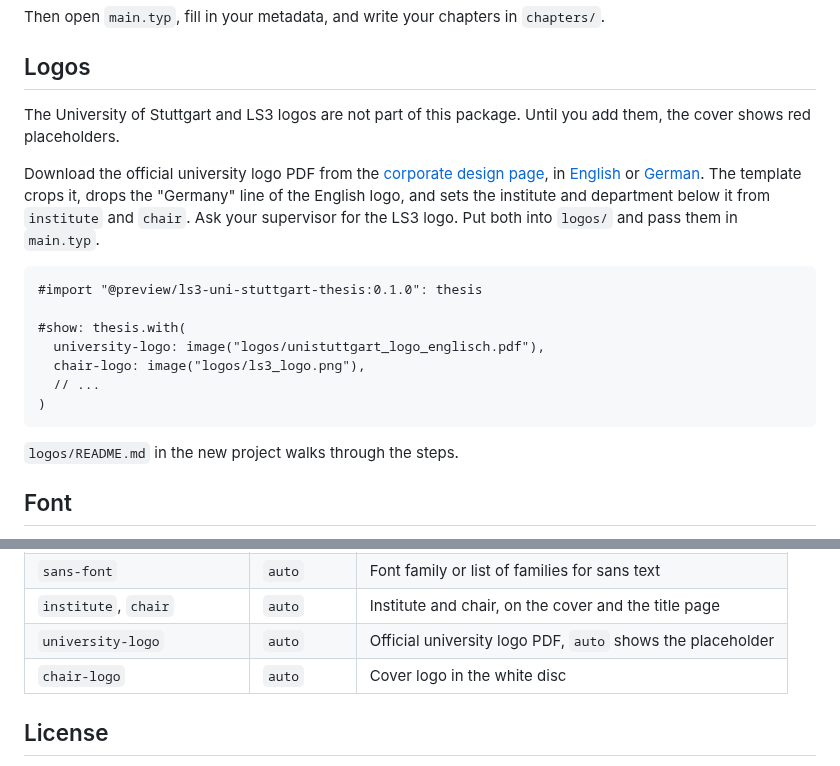
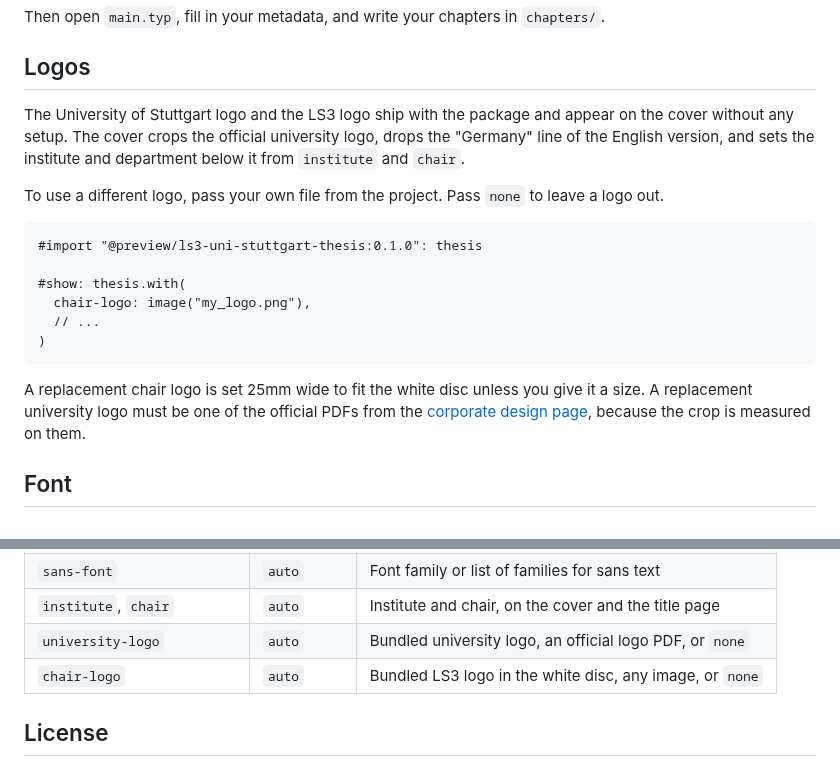
Before and after one commit to LS3-university-of-stuttgart/ls3-typst-templates-public, a Markdown page: thesis/README.md, 2 parts joined by grey strips. GitHub-like rendering.

Commit message:
feat(thesis): bundle the University of Stuttgart and LS3 logos
Both owners allowed the logos in the template. The cover shows them
without setup, university-logo and chair-logo still replace or remove
them. The university PDFs are the official files with the editing data
stripped, 16 and 19 KB instead of 410 KB, rendering identically. The LS3
logo is scaled to 600 px, about 600 dpi at its 25 mm print width. LICENSE
and README state that the logos fall under neither MIT nor MIT-0.

````diff
--- a/thesis/README.md
+++ b/thesis/README.md
@@ -21,29 +21,29 @@ Then open `main.typ`, fill in your metadata, and write your chapters in
 
 ## Logos
 
-The University of Stuttgart and LS3 logos are not part of this package.
-Until you add them, the cover shows red placeholders.
+The University of Stuttgart logo and the LS3 logo ship with the package
+and appear on the cover without any setup. The cover crops the official
+university logo, drops the "Germany" line of the English version, and
+sets the institute and department below it from `institute` and
+`chair`.
 
-Download the official university logo PDF from the
-[corporate design page](https://www.beschaeftigte.uni-stuttgart.de/uni-services/kommunikation-und-marketing/corporate-design/logo-und-schrift/), in
-[English](https://www.beschaeftigte.uni-stuttgart.de/uni-services/kommunikation-und-marketing/corporate-design/cd-dateien/01_Logo/pdf/unistuttgart_logo_englisch.pdf) or
-[German](https://www.beschaeftigte.uni-stuttgart.de/uni-services/kommunikation-und-marketing/corporate-design/cd-dateien/01_Logo/pdf/unistuttgart_logo_deutsch.pdf). The template crops it,
-drops the "Germany" line of the English logo, and sets the institute
-and department below it from `institute` and `chair`. Ask your
-supervisor for the LS3 logo. Put both into `logos/` and pass them in
-`main.typ`.
+To use a different logo, pass your own file from the project. Pass
+`none` to leave a logo out.
 
 ```typst
 #import "@preview/ls3-uni-stuttgart-thesis:0.1.0": thesis
 
 #show: thesis.with(
-  university-logo: image("logos/unistuttgart_logo_englisch.pdf"),
-  chair-logo: image("logos/ls3_logo.png"),
+  chair-logo: image("my_logo.png"),
   // ...
 )
 ```
 
-`logos/README.md` in the new project walks through the steps.
+A replacement chair logo is set 25mm wide to fit the white disc unless
+you give it a size. A replacement university logo must be one of the
+official PDFs from the
+[corporate design page](https://www.beschaeftigte.uni-stuttgart.de/uni-services/kommunikation-und-marketing/corporate-design/logo-und-schrift/),
+because the crop is measured on them.
 
 ## Font
 
@@ -77,8 +77,8 @@ with `sans-font`. Liberation Sans is a close match.
 | `body-font` | `"sans"` | `"sans"`, or `"serif"` for a LaTeX-like body |
 | `sans-font` | `auto` | Font family or list of families for sans text |
 | `institute`, `chair` | `auto` | Institute and chair, on the cover and the title page |
-| `university-logo` | `auto` | Official university logo PDF, `auto` shows the placeholder |
-| `chair-logo` | `auto` | Cover logo in the white disc |
+| `university-logo` | `auto` | Bundled university logo, an official logo PDF, or `none` |
+| `chair-logo` | `auto` | Bundled LS3 logo in the white disc, any image, or `none` |
 
 ## License
 
````
Also changed, not shown: README.md (+4 -4 lines), thesis/assets/ls3_logo.png (added), thesis/thumbnail.png, 10 other files.
